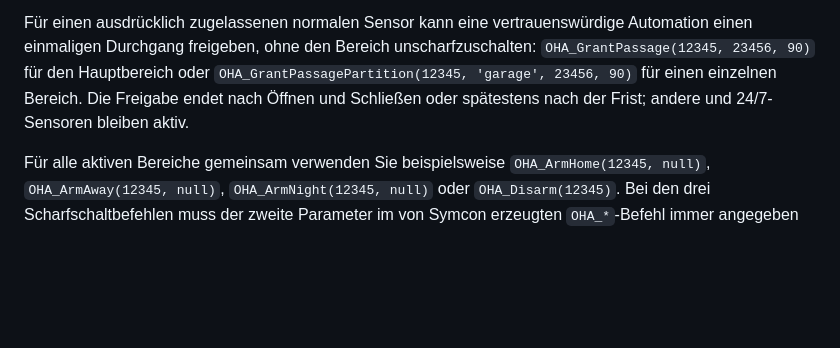
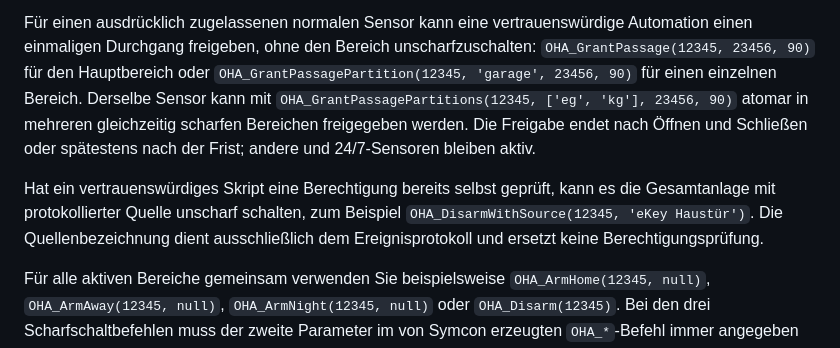
Before and after one commit to Burki24/OpenHomeAlarm, a Markdown page: README.md, the part around the change. Rendered like a GitHub page; blank space fills up the shorter version.

```diff
--- a/README.md
+++ b/README.md
@@ -94,8 +94,17 @@ Für einen ausdrücklich zugelassenen normalen Sensor kann eine vertrauenswürdi
 Automation einen einmaligen Durchgang freigeben, ohne den Bereich
 unscharfzuschalten: `OHA_GrantPassage(12345, 23456, 90)` für den Hauptbereich
 oder `OHA_GrantPassagePartition(12345, 'garage', 23456, 90)` für einen einzelnen
-Bereich. Die Freigabe endet nach Öffnen und Schließen oder spätestens nach der
-Frist; andere und 24/7-Sensoren bleiben aktiv.
+Bereich. Derselbe Sensor kann mit
+`OHA_GrantPassagePartitions(12345, ['eg', 'kg'], 23456, 90)` atomar in mehreren
+gleichzeitig scharfen Bereichen freigegeben werden. Die Freigabe endet nach
+Öffnen und Schließen oder spätestens nach der Frist; andere und 24/7-Sensoren
+bleiben aktiv.
+
+Hat ein vertrauenswürdiges Skript eine Berechtigung bereits selbst geprüft,
+kann es die Gesamtanlage mit protokollierter Quelle unscharf schalten, zum
+Beispiel `OHA_DisarmWithSource(12345, 'eKey Haustür')`. Die Quellenbezeichnung
+dient ausschließlich dem Ereignisprotokoll und ersetzt keine
+Berechtigungsprüfung.
 
 Für alle aktiven Bereiche gemeinsam verwenden Sie beispielsweise
 `OHA_ArmHome(12345, null)`, `OHA_ArmAway(12345, null)`,
```
Also changed, not shown: OpenHomeAlarm/README.md (+45 -0 lines).
